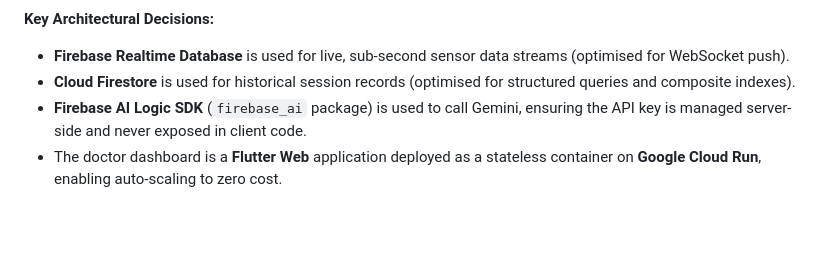
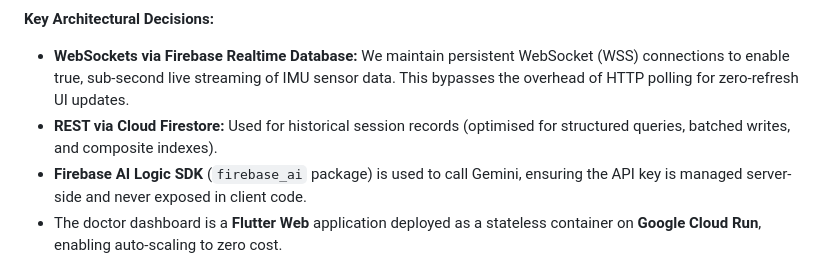
Before and after one commit to kkwanengineering-png/doctor_dashboard, a Markdown page: README.md, the part around one of its changes. GitHub-like rendering; blank space fills up the shorter version.

Commit message:
Docs: Emphasize WebSocket usage for live telemetry

````diff
--- a/README.md
+++ b/README.md
@@ -163,8 +163,8 @@ flowchart TD
 ```
 
 **Key Architectural Decisions:**
-- **Firebase Realtime Database** is used for live, sub-second sensor data streams (optimised for WebSocket push).
-- **Cloud Firestore** is used for historical session records (optimised for structured queries and composite indexes).
+- **WebSockets via Firebase Realtime Database:** We maintain persistent WebSocket (WSS) connections to enable true, sub-second live streaming of IMU sensor data. This bypasses the overhead of HTTP polling for zero-refresh UI updates.
+- **REST via Cloud Firestore:** Used for historical session records (optimised for structured queries, batched writes, and composite indexes).
 - **Firebase AI Logic SDK** (`firebase_ai` package) is used to call Gemini, ensuring the API key is managed server-side and never exposed in client code.
 - The doctor dashboard is a **Flutter Web** application deployed as a stateless container on **Google Cloud Run**, enabling auto-scaling to zero cost.
 
````
Also changed, not shown: other parts of README.md (+2 -2 lines).
